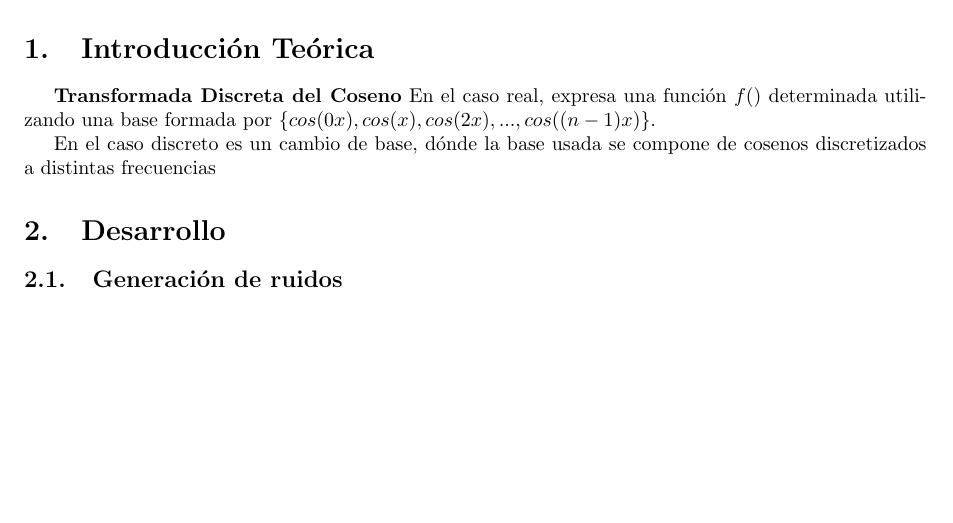
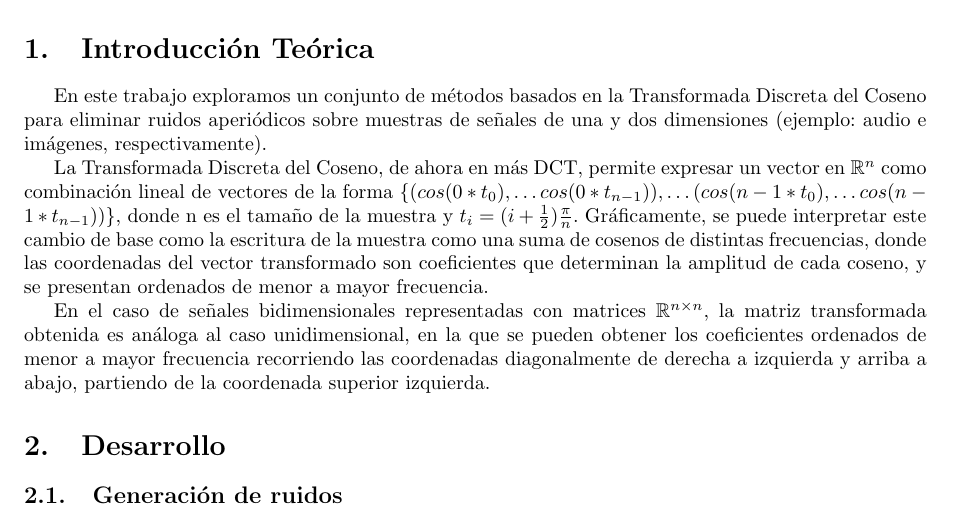
Before and after one commit to LeandroLovisolo/MetNum-TP2, a LaTeX document (informe/informe.tex): part of page 3 of 7, cut so that both start at the same text, the shorter picture padded with empty space. Compiled offline with pdfLaTeX.

Commit message:
Introducción teórica

```diff
--- a/informe/informe.tex
+++ b/informe/informe.tex
@@ -108,11 +108,19 @@ Reducción, ruido, DST, sonido, imágenes, frecuencia.
 
 
 \section{Introducción Teórica}
-\textbf{Transformada Discreta del Coseno}
-En el caso real, expresa una función $f()$ determinada utilizando una base formada
-por $\{cos(0x),cos(x),cos(2x),...,cos((n-1)x)\}$.
 
-En el caso discreto es un cambio de base, dónde la base usada se compone de cosenos discretizados a distintas frecuencias
+En este trabajo exploramos un conjunto de métodos basados en la Transformada Discreta del Coseno para eliminar ruidos aperiódicos sobre muestras de señales de una y dos dimensiones (ejemplo: audio e imágenes, respectivamente).
+
+La Transformada Discreta del Coseno, de ahora en más DCT, permite expresar un vector en $\mathbb{R}^n$ como combinación lineal de vectores de la forma $\{(cos(0 * t_0), \ldots cos(0 * t_{n-1})), \ldots (cos(n-1 * t_0), \ldots cos(n-1 * t_{n-1})) \}$, donde n es el tamaño de la muestra y $t_i = (i + \frac{1}{2})\frac{\pi}{n}$. Gráficamente, se puede interpretar este cambio de base como la escritura de la muestra como una suma de cosenos de distintas frecuencias, donde las coordenadas del vector transformado son coeficientes que determinan la amplitud de cada coseno, y se presentan ordenados de menor a mayor frecuencia.
+
+En el caso de señales bidimensionales representadas con matrices $\mathbb{R}^{n \times n}$, la matriz transformada obtenida es análoga al caso unidimensional, en la que se pueden obtener los coeficientes ordenados de menor a mayor frecuencia recorriendo las coordenadas diagonalmente de derecha a izquierda y arriba a abajo, partiendo de la coordenada superior izquierda.
+
+
+% \textbf{Transformada Discreta del Coseno}
+% En el caso real, expresa una función $f()$ determinada utilizando una base formada
+% por $\{cos(0x),cos(x),cos(2x),...,cos((n-1)x)\}$.
+
+% En el caso discreto es un cambio de base, dónde la base usada se compone de cosenos discretizados a distintas frecuencias
 
 
 %%%%%%%%%%%%%%%%%%%%%%%%%%%%%%%%%%%%%%%%%%%%%%%%%%%%%%%%%%%%%%%%%%%%%%%%%%%%%%%
```
